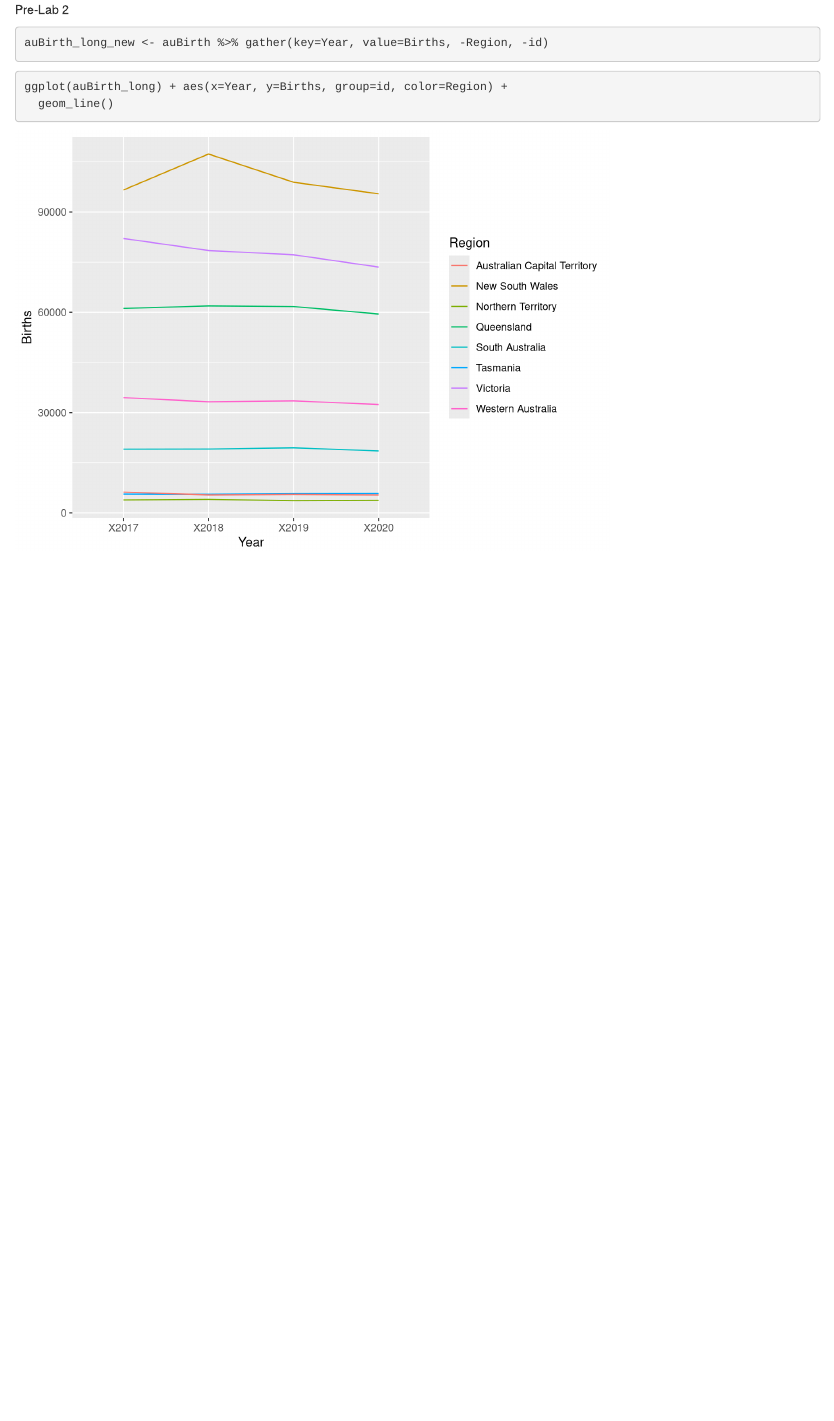
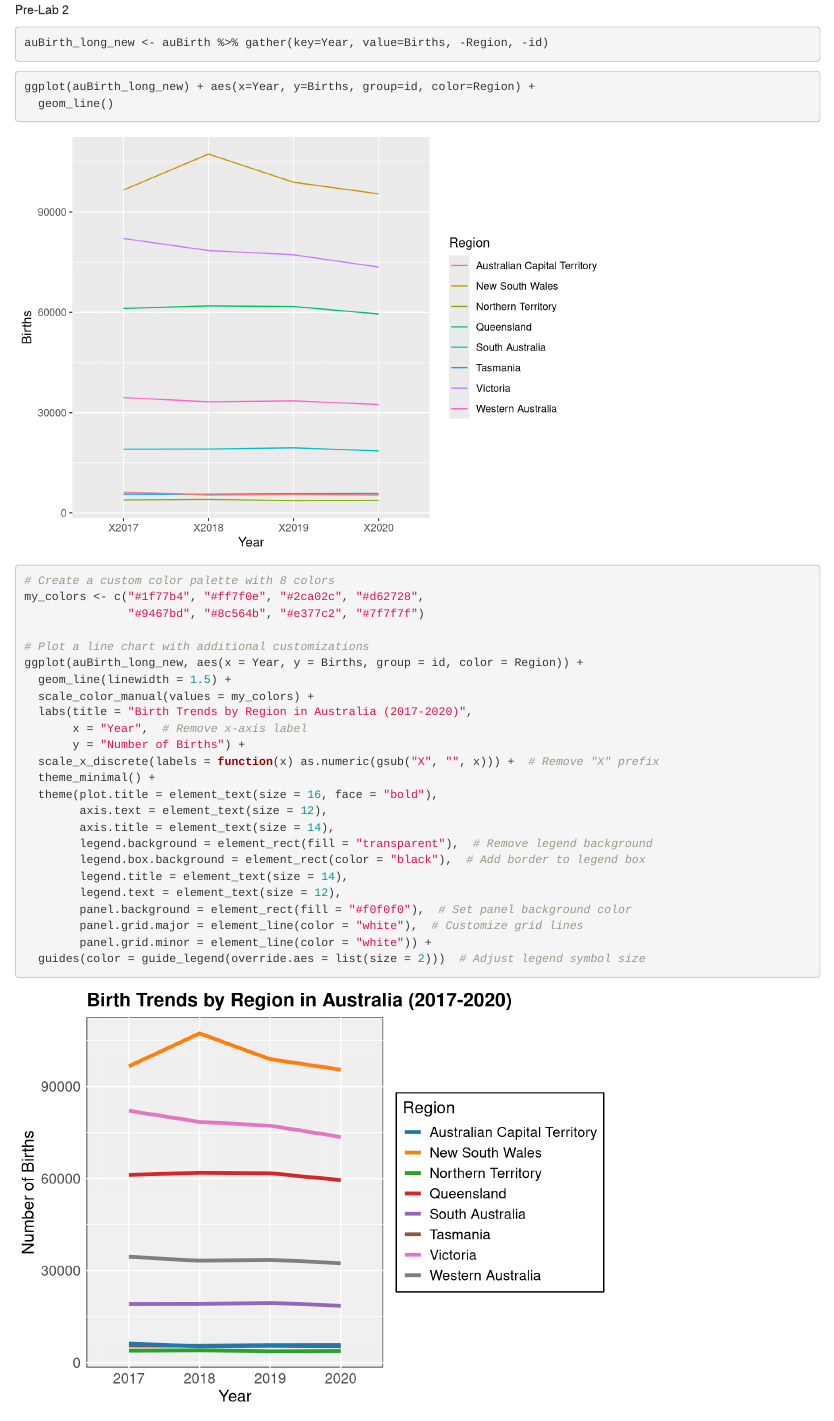
Before and after one commit to Rafsan7238/GEOM90007_Labs, an R Markdown document (Lab 5/Lab 5.Rmd): the page in a window 1100 px wide, from 2110 px down. Rendered offline with R 4.5, knitr and Pandoc, with nearby package versions; some code elsewhere in the file could not run offline; common packages that the code uses without loading them are loaded.

Commit message:
Completed pre-lab 2

````diff
--- a/Lab 5/Lab 5.Rmd
+++ b/Lab 5/Lab 5.Rmd
@@ -73,6 +73,35 @@ auBirth_long_new <- auBirth %>% gather(key=Year, value=Births, -Region, -id)
 ```
 
 ```{r}
-ggplot(auBirth_long) + aes(x=Year, y=Births, group=id, color=Region) +
+ggplot(auBirth_long_new) + aes(x=Year, y=Births, group=id, color=Region) +
   geom_line()
 ```
+
+```{r}
+# Create a custom color palette with 8 colors
+my_colors <- c("#1f77b4", "#ff7f0e", "#2ca02c", "#d62728",
+               "#9467bd", "#8c564b", "#e377c2", "#7f7f7f")
+
+# Plot a line chart with additional customizations
+ggplot(auBirth_long_new, aes(x = Year, y = Births, group = id, color = Region)) +
+  geom_line(linewidth = 1.5) +
+  scale_color_manual(values = my_colors) +
+  labs(title = "Birth Trends by Region in Australia (2017-2020)",
+       x = "Year",  # Remove x-axis label
+       y = "Number of Births") +
+  scale_x_discrete(labels = function(x) as.numeric(gsub("X", "", x))) +  # Remove "X" prefix
+  theme_minimal() +
+  theme(plot.title = element_text(size = 16, face = "bold"),
+        axis.text = element_text(size = 12),
+        axis.title = element_text(size = 14),
+        legend.background = element_rect(fill = "transparent"),  # Remove legend background
+        legend.box.background = element_rect(color = "black"),  # Add border to legend box
+        legend.title = element_text(size = 14),
+        legend.text = element_text(size = 12),
+        panel.background = element_rect(fill = "#f0f0f0"),  # Set panel background color
+        panel.grid.major = element_line(color = "white"),  # Customize grid lines
+        panel.grid.minor = element_line(color = "white")) +
+  guides(color = guide_legend(override.aes = list(size = 2)))  # Adjust legend symbol size
+```
+
+\
````
Also changed, not shown: Lab 5/Lab 5.nb.html.
